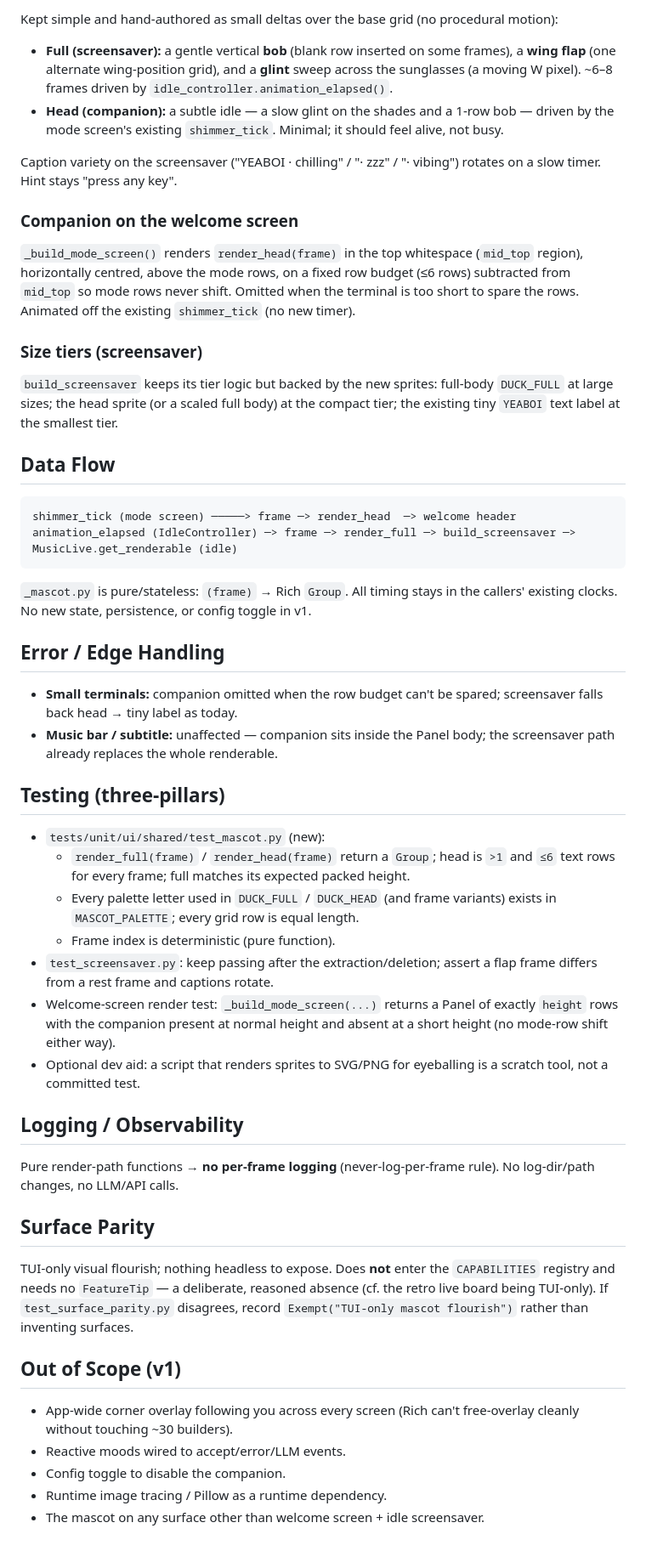
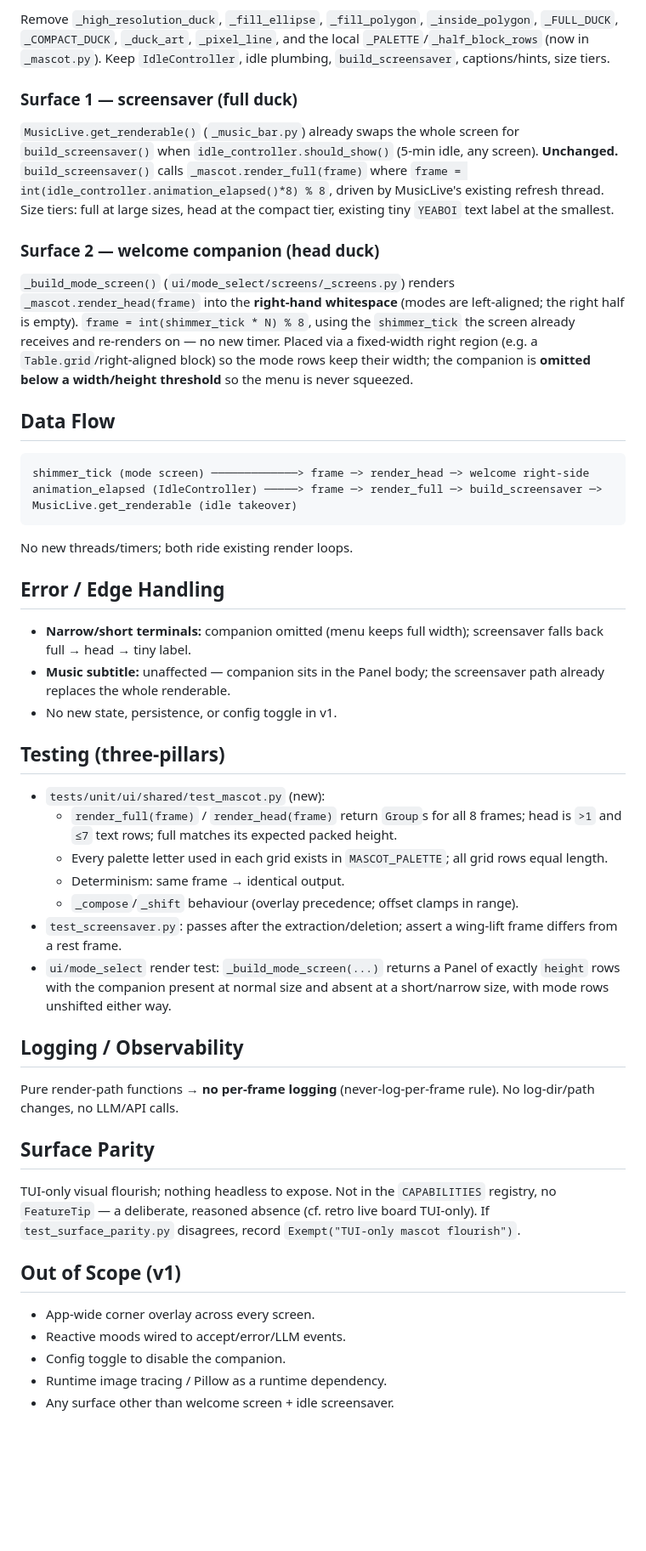
Before and after one commit to yeaboi-ai/yeaboi-site, a Markdown page: superpowers/specs/2026-07-24-tui-mascot-design.md, the part around one of its changes. Shown at 85% size. GitHub-like rendering; blank space fills up the shorter version.

Commit message:
docs: revise TUI mascot spec to layered sprite (base/wing/glasses)
Co-Authored-By: Claude Opus 4.8 <noreply@anthropic.com>

````diff
--- a/superpowers/specs/2026-07-24-tui-mascot-design.md
+++ b/superpowers/specs/2026-07-24-tui-mascot-design.md
@@ -94,64 +81,59 @@ untouched.
 
-Kept simple and hand-authored as small deltas over the base grid (no procedural
-motion):
+Remove `_high_resolution_duck`, `_fill_ellipse`, `_fill_polygon`,
+`_inside_polygon`, `_FULL_DUCK`, `_COMPACT_DUCK`, `_duck_art`, `_pixel_line`, and
+the local `_PALETTE`/`_half_block_rows` (now in `_mascot.py`). Keep
+`IdleController`, idle plumbing, `build_screensaver`, captions/hints, size tiers.
 
-- **Full (screensaver):** a gentle vertical **bob** (blank row inserted on some
-  frames), a **wing flap** (one alternate wing-position grid), and a **glint**
-  sweep across the sunglasses (a moving W pixel). ~6–8 frames driven by
-  `idle_controller.animation_elapsed()`.
-- **Head (companion):** a subtle idle — a slow glint on the shades and a 1-row
-  bob — driven by the mode screen's existing `shimmer_tick`. Minimal; it should
-  feel alive, not busy.
+### Surface 1 — screensaver (full duck)
 
-Caption variety on the screensaver ("YEABOI · chilling" / "· zzz" / "· vibing")
-rotates on a slow timer. Hint stays "press any key".
+`MusicLive.get_renderable()` (`_music_bar.py`) already swaps the whole screen for
+`build_screensaver()` when `idle_controller.should_show()` (5-min idle, any
+screen). **Unchanged.** `build_screensaver()` calls `_mascot.render_full(frame)`
+where `frame = int(idle_controller.animation_elapsed()*8) % 8`, driven by
+MusicLive's existing refresh thread. Size tiers: full at large sizes, head at the
+compact tier, existing tiny `YEABOI` text label at the smallest.
 
-### Companion on the welcome screen
+### Surface 2 — welcome companion (head duck)
 
-`_build_mode_screen()` renders `render_head(frame)` in the top whitespace
-(`mid_top` region), horizontally centred, above the mode rows, on a fixed row
-budget (≤6 rows) subtracted from `mid_top` so mode rows never shift. Omitted when
-the terminal is too short to spare the rows. Animated off the existing
-`shimmer_tick` (no new timer).
-
-### Size tiers (screensaver)
-
-`build_screensaver` keeps its tier logic but backed by the new sprites:
-full-body `DUCK_FULL` at large sizes; the head sprite (or a scaled full body) at
-the compact tier; the existing tiny `YEABOI` text label at the smallest tier.
+`_build_mode_screen()` (`ui/mode_select/screens/_screens.py`) renders
+`_mascot.render_head(frame)` into the **right-hand whitespace** (modes are
+left-aligned; the right half is empty). `frame = int(shimmer_tick * N) % 8`,
+using the `shimmer_tick` the screen already receives and re-renders on — no new
+timer. Placed via a fixed-width right region (e.g. a `Table.grid`/right-aligned
+block) so the mode rows keep their width; the companion is **omitted below a
+width/height threshold** so the menu is never squeezed.
 
 ## Data Flow
 
 ```
-shimmer_tick (mode screen) ─────> frame ─> render_head  ─> welcome header
-animation_elapsed (IdleController) ─> frame ─> render_full ─> build_screensaver ─> MusicLive.get_renderable (idle)
+shimmer_tick (mode screen) ─────────────> frame ─> render_head ─> welcome right-side
+animation_elapsed (IdleController) ─────> frame ─> render_full ─> build_screensaver ─> MusicLive.get_renderable (idle takeover)
 ```
 
-`_mascot.py` is pure/stateless: `(frame)` → Rich `Group`. All timing stays in the
-callers' existing clocks. No new state, persistence, or config toggle in v1.
+No new threads/timers; both ride existing render loops.
 
 ## Error / Edge Handling
 
-- **Small terminals:** companion omitted when the row budget can't be spared;
-  screensaver falls back head → tiny label as today.
-- **Music bar / subtitle:** unaffected — companion sits inside the Panel body;
-  the screensaver path already replaces the whole renderable.
+- **Narrow/short terminals:** companion omitted (menu keeps full width);
+  screensaver falls back full → head → tiny label.
+- **Music subtitle:** unaffected — companion sits in the Panel body; the
+  screensaver path already replaces the whole renderable.
+- No new state, persistence, or config toggle in v1.
 
 ## Testing (three-pillars)
 
 - `tests/unit/ui/shared/test_mascot.py` (new):
-  - `render_full(frame)` / `render_head(frame)` return a `Group`; head is `>1`
-    and `≤6` text rows for every frame; full matches its expected packed height.
-  - Every palette letter used in `DUCK_FULL` / `DUCK_HEAD` (and frame variants)
-    exists in `MASCOT_PALETTE`; every grid row is equal length.
-  - Frame index is deterministic (pure function).
-- `test_screensaver.py`: keep passing after the extraction/deletion; assert a
-  flap frame differs from a rest frame and captions rotate.
-- Welcome-screen render test: `_build_mode_screen(...)` returns a Panel of
-  exactly `height` rows with the companion present at normal height and absent at
-  a short height (no mode-row shift either way).
-- Optional dev aid: a script that renders sprites to SVG/PNG for eyeballing is a
-  scratch tool, not a committed test.
+  - `render_full(frame)` / `render_head(frame)` return `Group`s for all 8 frames;
+    head is `>1` and `≤7` text rows; full matches its expected packed height.
+  - Every palette letter used in each grid exists in `MASCOT_PALETTE`; all grid
+    rows equal length.
+  - Determinism: same frame → identical output.
+  - `_compose`/`_shift` behaviour (overlay precedence; offset clamps in range).
+- `test_screensaver.py`: passes after the extraction/deletion; assert a wing-lift
+  frame differs from a rest frame.
+- `ui/mode_select` render test: `_build_mode_screen(...)` returns a Panel of
+  exactly `height` rows with the companion present at normal size and absent at a
+  short/narrow size, with mode rows unshifted either way.
 
 ## Logging / Observability
 
@@ -160,17 +142,15 @@ No log-dir/path changes, no LLM/API calls.
 
 ## Surface Parity
 
-TUI-only visual flourish; nothing headless to expose. Does **not** enter the
-`CAPABILITIES` registry and needs no `FeatureTip` — a deliberate, reasoned
-absence (cf. the retro live board being TUI-only). If `test_surface_parity.py`
-disagrees, record `Exempt("TUI-only mascot flourish")` rather than inventing
-surfaces.
+TUI-only visual flourish; nothing headless to expose. Not in the `CAPABILITIES`
+registry, no `FeatureTip` — a deliberate, reasoned absence (cf. retro live board
+TUI-only). If `test_surface_parity.py` disagrees, record
+`Exempt("TUI-only mascot flourish")`.
 
 ## Out of Scope (v1)
 
-- App-wide corner overlay following you across every screen (Rich can't
-  free-overlay cleanly without touching ~30 builders).
+- App-wide corner overlay across every screen.
 - Reactive moods wired to accept/error/LLM events.
 - Config toggle to disable the companion.
 - Runtime image tracing / Pillow as a runtime dependency.
-- The mascot on any surface other than welcome screen + idle screensaver.
+- Any surface other than welcome screen + idle screensaver.
````
Also changed, not shown: other parts of superpowers/specs/2026-07-24-tui-mascot-design.md (+56 -69 lines).
